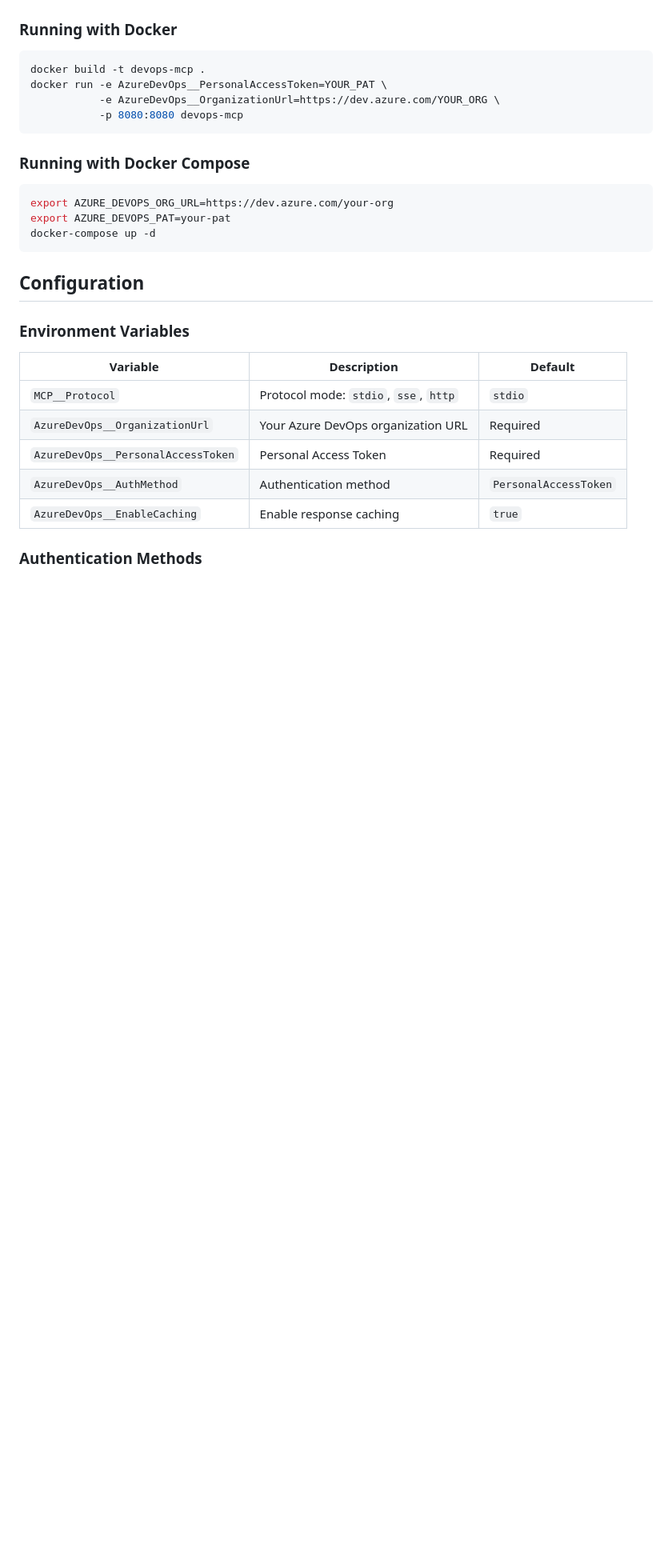
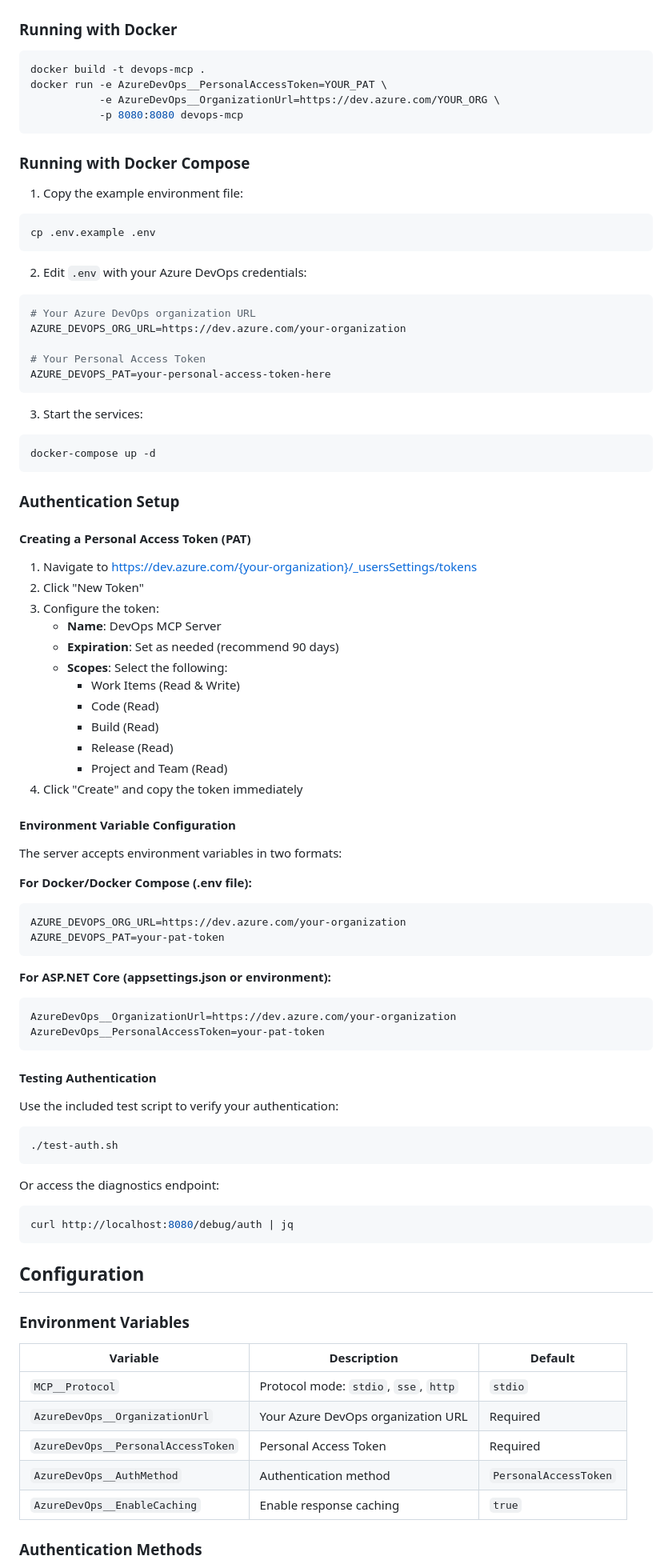
Before and after one commit to maxxentropy/DevOpsMcp, a Markdown page: README.md, the part around the change. Shown: that part at 80% size. GitHub-like rendering; blank space fills up the shorter version.

Commit message:
Update documentation with authentication setup guide
- Add comprehensive authentication setup instructions to README
- Include PAT creation guide with required scopes
- Document environment variable configuration for Docker
- Add testing instructions with test-auth.sh script
- Update CLAUDE.md with successful authentication implementation status
- Mark MCP Authentication as 100% complete

````diff
--- a/README.md
+++ b/README.md
@@ -63,10 +63,68 @@ docker run -e AzureDevOps__PersonalAccessToken=YOUR_PAT \
 
 ### Running with Docker Compose
 
+1. Copy the example environment file:
 ```bash
-export AZURE_DEVOPS_ORG_URL=https://dev.azure.com/your-org
-export AZURE_DEVOPS_PAT=your-pat
+cp .env.example .env
+```
+
+2. Edit `.env` with your Azure DevOps credentials:
+```bash
+# Your Azure DevOps organization URL
+AZURE_DEVOPS_ORG_URL=https://dev.azure.com/your-organization
+
+# Your Personal Access Token
+AZURE_DEVOPS_PAT=your-personal-access-token-here
+```
+
+3. Start the services:
+```bash
 docker-compose up -d
+```
+
+### Authentication Setup
+
+#### Creating a Personal Access Token (PAT)
+
+1. Navigate to https://dev.azure.com/{your-organization}/_usersSettings/tokens
+2. Click "New Token"
+3. Configure the token:
+   - **Name**: DevOps MCP Server
+   - **Expiration**: Set as needed (recommend 90 days)
+   - **Scopes**: Select the following:
+     - Work Items (Read & Write)
+     - Code (Read)
+     - Build (Read)
+     - Release (Read)
+     - Project and Team (Read)
+4. Click "Create" and copy the token immediately
+
+#### Environment Variable Configuration
+
+The server accepts environment variables in two formats:
+
+**For Docker/Docker Compose (.env file):**
+```bash
+AZURE_DEVOPS_ORG_URL=https://dev.azure.com/your-organization
+AZURE_DEVOPS_PAT=your-pat-token
+```
+
+**For ASP.NET Core (appsettings.json or environment):**
+```bash
+AzureDevOps__OrganizationUrl=https://dev.azure.com/your-organization
+AzureDevOps__PersonalAccessToken=your-pat-token
+```
+
+#### Testing Authentication
+
+Use the included test script to verify your authentication:
+```bash
+./test-auth.sh
+```
+
+Or access the diagnostics endpoint:
+```bash
+curl http://localhost:8080/debug/auth | jq
 ```
 
 ## Configuration
````
Also changed, not shown: CLAUDE.md (+18 -6 lines).
